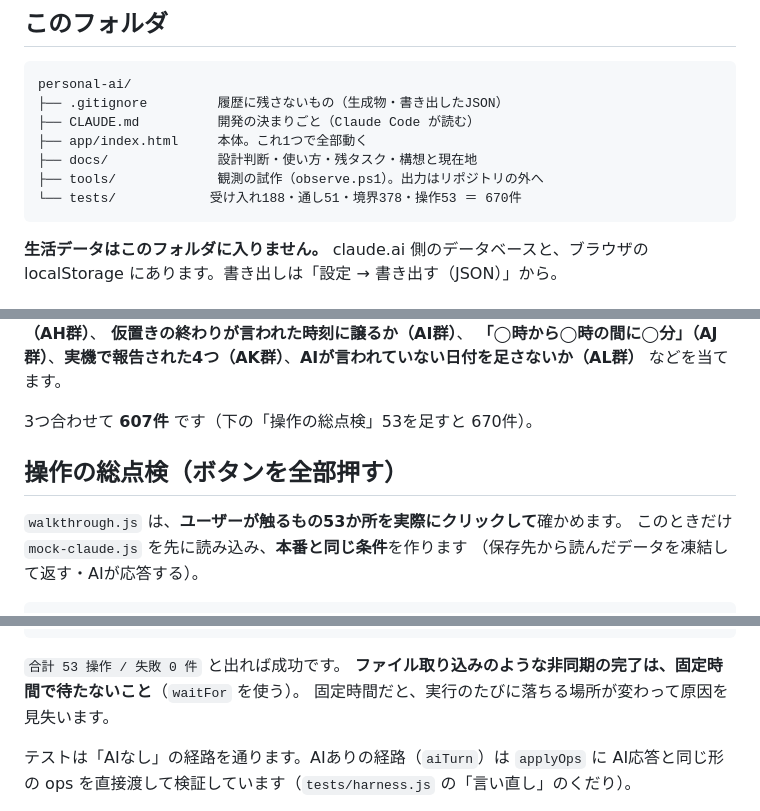
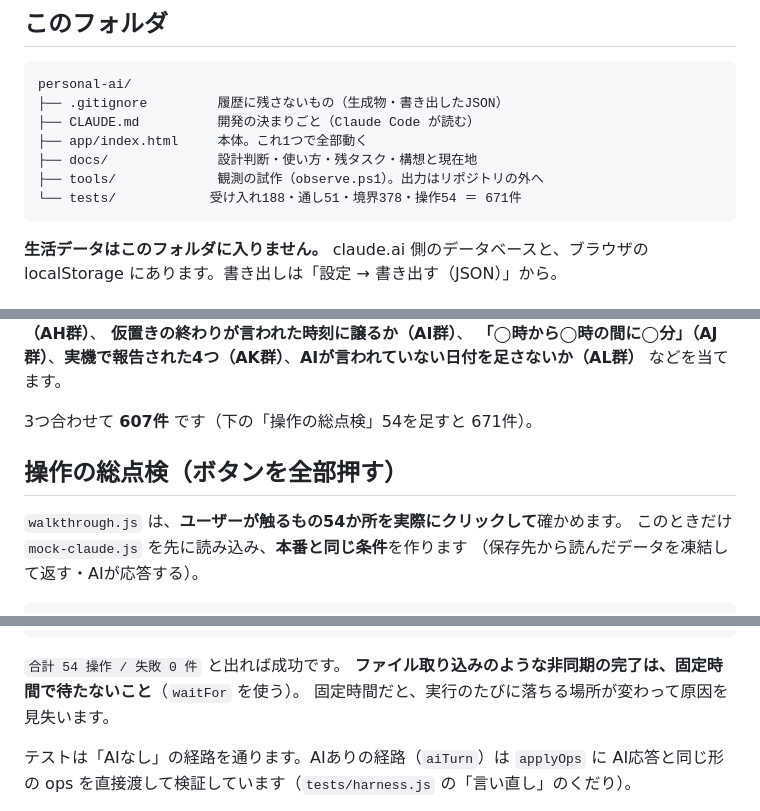
Before and after one commit to hayayumaipi-star/personal-ai, a Markdown page: docs/開発メモ.md, 3 parts joined by grey strips. Drawn GitHub-style.

````diff
--- a/docs/開発メモ.md
+++ b/docs/開発メモ.md
@@ -9,7 +9,7 @@ personal-ai/
 ├── app/index.html     本体。これ1つで全部動く
 ├── docs/              設計判断・使い方・残タスク・構想と現在地
 ├── tools/             観測の試作（observe.ps1）。出力はリポジトリの外へ
-└── tests/            受け入れ188・通し51・境界378・操作53 ＝ 670件
+└── tests/            受け入れ188・通し51・境界378・操作54 ＝ 671件
 ```
 
 **生活データはこのフォルダに入りません。** claude.ai 側のデータベースと、ブラウザの
@@ -67,11 +67,11 @@ if ($i -lt 0) { "テスト結果が出ませんでした" } else { $txt.Substrin
 **仮置きの終わりが言われた時刻に譲るか（AI群）**、
 **「◯時から◯時の間に◯分」（AJ群）**、**実機で報告された4つ（AK群）**、**AIが言われていない日付を足さないか（AL群）** などを当てます。
 
-3つ合わせて **607件** です（下の「操作の総点検」53を足すと 670件）。
+3つ合わせて **607件** です（下の「操作の総点検」54を足すと 671件）。
 
 ## 操作の総点検（ボタンを全部押す）
 
-`walkthrough.js` は、**ユーザーが触るもの53か所を実際にクリックして**確かめます。
+`walkthrough.js` は、**ユーザーが触るもの54か所を実際にクリックして**確かめます。
 このときだけ `mock-claude.js` を先に読み込み、**本番と同じ条件**を作ります
 （保存先から読んだデータを凍結して返す・AIが応答する）。
 
@@ -89,7 +89,7 @@ $i = $t.IndexOf("<pre id=`"WALK`">")
 $t.Substring($i+16, [Math]::Min(8000, $t.Length-$i-16))
 ```
 
-`合計 53 操作 / 失敗 0 件` と出れば成功です。
+`合計 54 操作 / 失敗 0 件` と出れば成功です。
 **ファイル取り込みのような非同期の完了は、固定時間で待たないこと**（`waitFor` を使う）。
 固定時間だと、実行のたびに落ちる場所が変わって原因を見失います。
 
````
Also changed, not shown: other parts of docs/開発メモ.md (+1 -1 lines), CLAUDE.md (+6 -2 lines).
